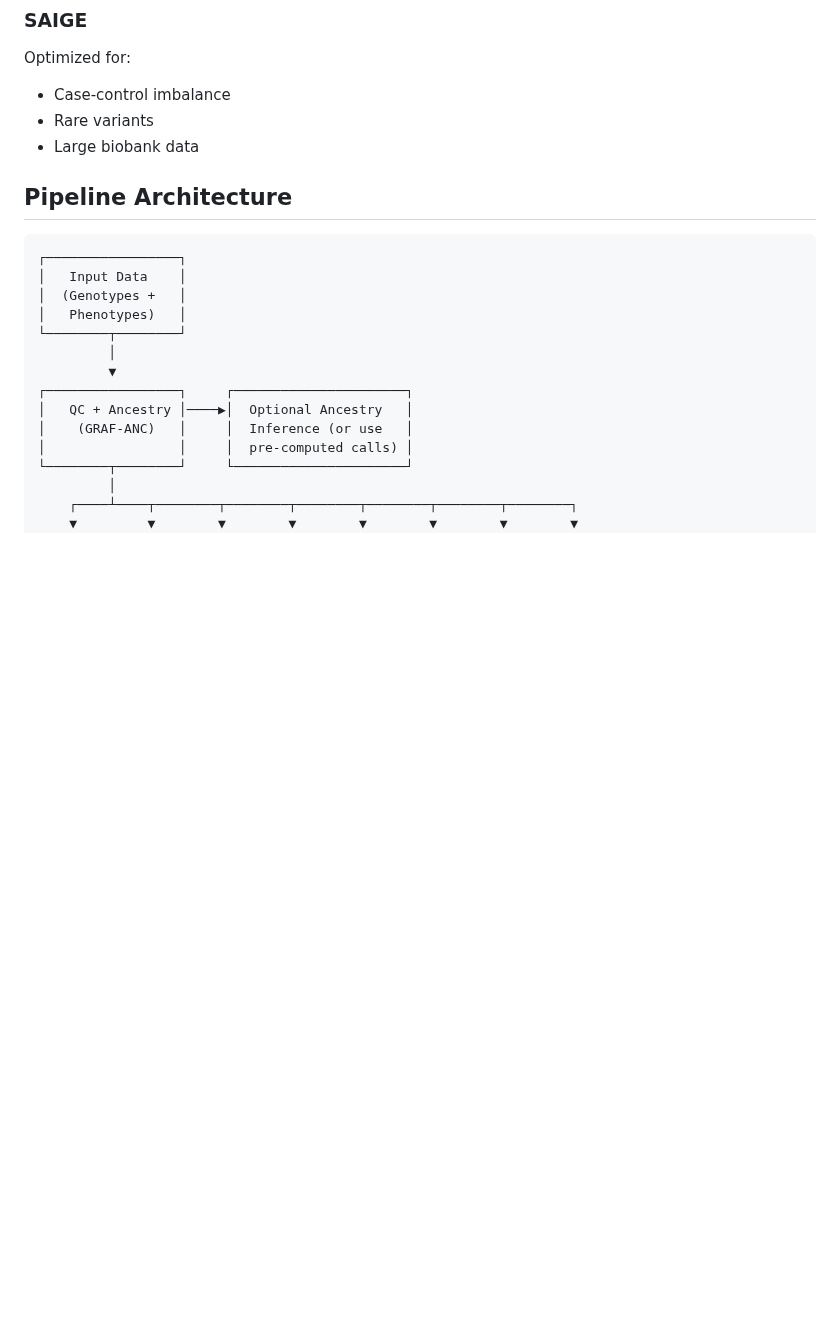
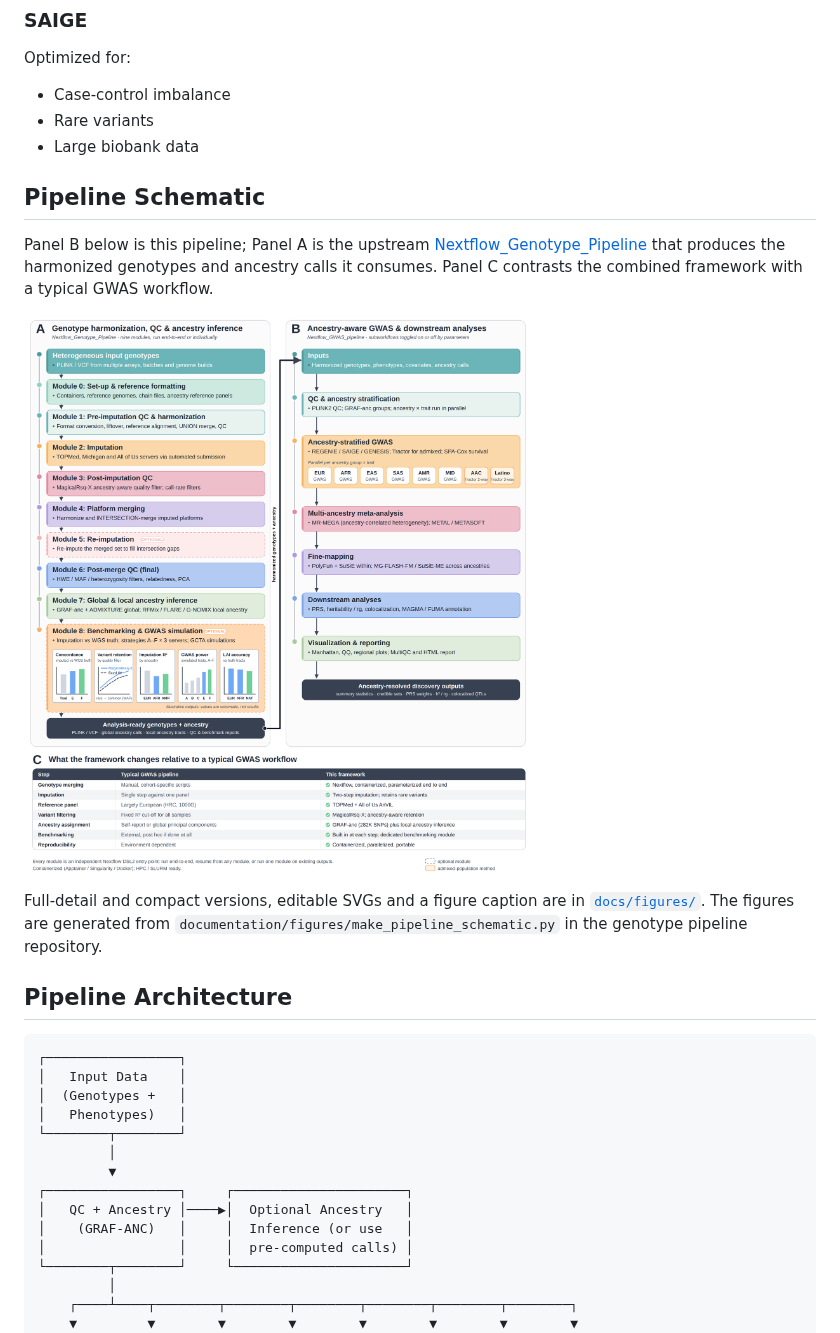
Before and after one commit to Atkinson-Lab/Nextflow_GWAS_pipeline, a Markdown page: README.md, the part around the change. Rendered like a GitHub page; pictures changed too: docs/figures/pipeline_schematic_compact.png (added); blank space fills up the shorter version.

```diff
--- a/README.md
+++ b/README.md
@@ -41,6 +41,19 @@ Optimized for:
 - Case-control imbalance
 - Rare variants
 - Large biobank data
+
+## Pipeline Schematic
+
+Panel B below is this pipeline; Panel A is the upstream
+[Nextflow_Genotype_Pipeline](https://github.com/atkinson-lab/nextflow_genotype_pipeline)
+that produces the harmonized genotypes and ancestry calls it consumes. Panel C contrasts the
+combined framework with a typical GWAS workflow.
+
+![Pipeline schematic](docs/figures/pipeline_schematic_compact.png)
+
+Full-detail and compact versions, editable SVGs and a figure caption are in
+[`docs/figures/`](docs/figures/pipeline_schematic_caption.md). The figures are generated from
+`documentation/figures/make_pipeline_schematic.py` in the genotype pipeline repository.
 
 ## Pipeline Architecture
 
```
Also changed, not shown: docs/figures/pipeline_schematic_caption.md (added, +35 -0 lines), 6 other files.
